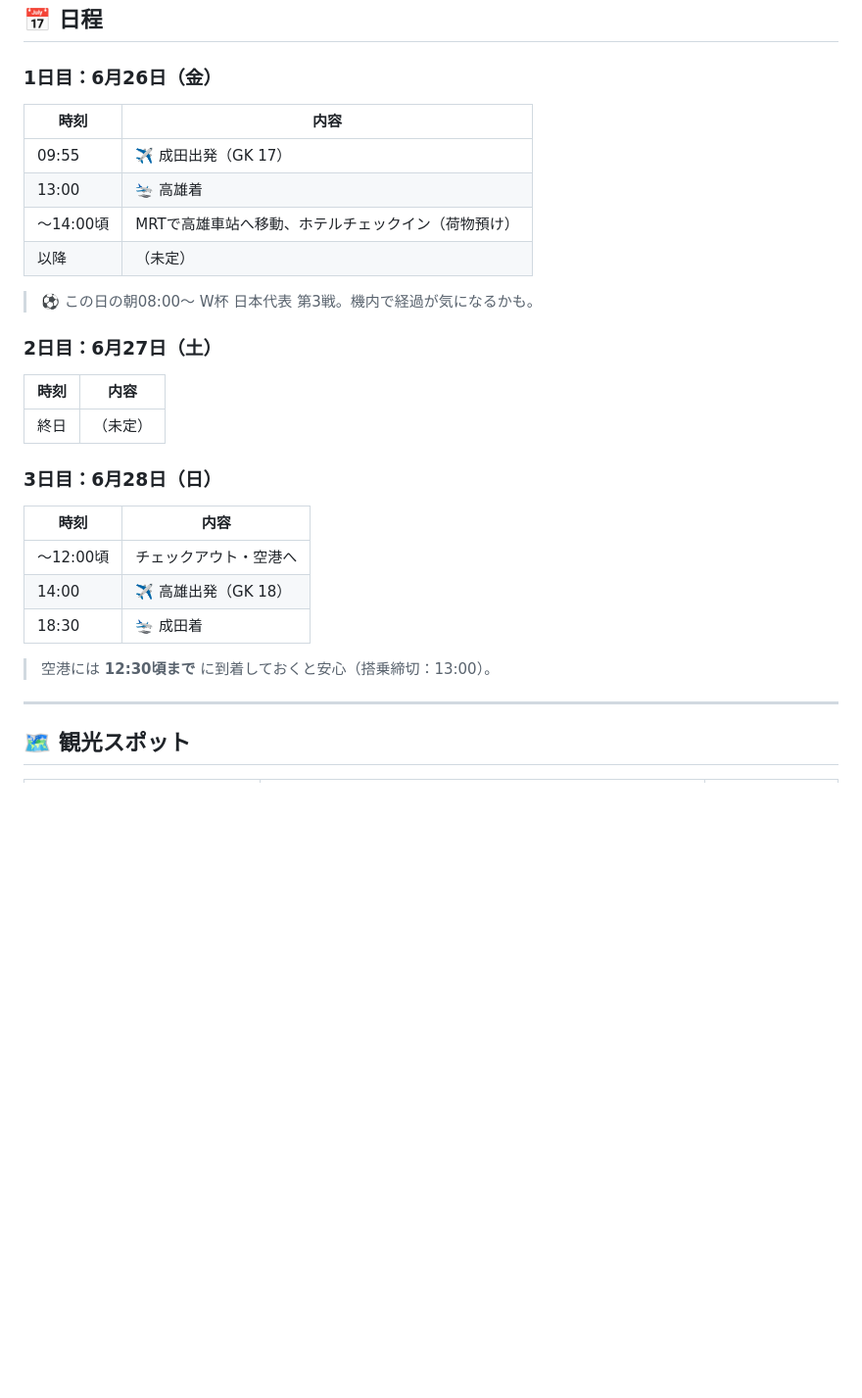
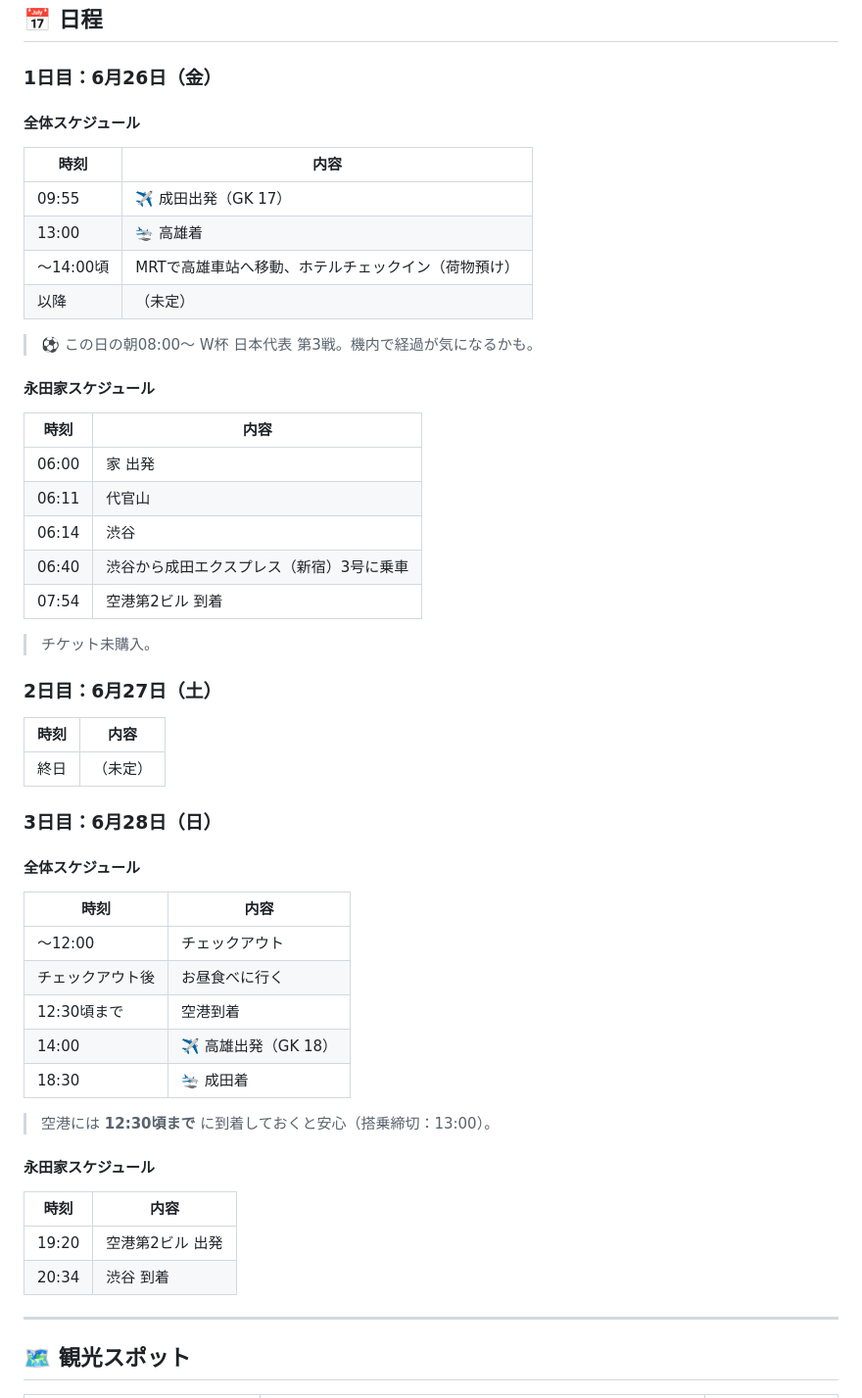
Before and after one commit to igrekplus/igrekplus.github.io, a Markdown page: reports/2026-06-overseas-5friends.md, the part around one of its changes. Shown at 98% size. Rendered like a GitHub page; blank space fills up the shorter version.

```diff
--- a/reports/2026-06-overseas-5friends.md
+++ b/reports/2026-06-overseas-5friends.md
@@ -53,6 +54,8 @@
 
 ### 1日目：6月26日（金）
 
+#### 全体スケジュール
+
 | 時刻 | 内容 |
 |---|---|
 | 09:55 | ✈️ 成田出発（GK 17） |
@@ -62,6 +65,18 @@
 
 > ⚽ この日の朝08:00〜 W杯 日本代表 第3戦。機内で経過が気になるかも。
 
+#### 永田家スケジュール
+
+| 時刻 | 内容 |
+|---|---|
+| 06:00 | 家 出発 |
+| 06:11 | 代官山 |
+| 06:14 | 渋谷 |
+| 06:40 | 渋谷から成田エクスプレス（新宿）3号に乗車 |
+| 07:54 | 空港第2ビル 到着 |
+
+> チケット未購入。
+
 ### 2日目：6月27日（土）
 
 | 時刻 | 内容 |
@@ -70,13 +85,24 @@
 
 ### 3日目：6月28日（日）
 
+#### 全体スケジュール
+
 | 時刻 | 内容 |
 |---|---|
-| 〜12:00頃 | チェックアウト・空港へ |
+| 〜12:00 | チェックアウト |
+| チェックアウト後 | お昼食べに行く |
+| 12:30頃まで | 空港到着 |
 | 14:00 | ✈️ 高雄出発（GK 18） |
 | 18:30 | 🛬 成田着 |
 
 > 空港には **12:30頃まで** に到着しておくと安心（搭乗締切：13:00）。
+
+#### 永田家スケジュール
+
+| 時刻 | 内容 |
+|---|---|
+| 19:20 | 空港第2ビル 出発 |
+| 20:34 | 渋谷 到着 |
 
 ---
 
```
Also changed, not shown: other parts of reports/2026-06-overseas-5friends.md (+16 -3 lines).
